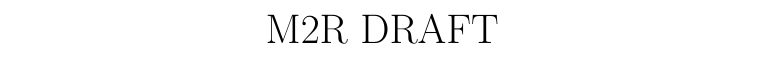
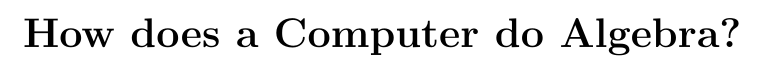
Before and after one commit to fangrayson/M2R-How-does-a-computer-do-algebra-, a LaTeX document (report/m2r_draft.tex): part of the page, cut at the place of the change. Compiled offline with pdfLaTeX.

Commit message:
minor changes

```diff
--- a/report/m2r_draft.tex
+++ b/report/m2r_draft.tex
@@ -4,14 +4,16 @@
 \usepackage{amsmath}
 \usepackage{amsfonts}
 \usepackage{epstopdf}
+\usepackage{setspace}
 \usepackage{multirow}
 \usepackage{enumitem}
 \usepackage{relsize}
 \textwidth=18truecm \voffset=-2.7truecm
 \textheight=24truecm \hoffset=-2.5truecm
 \author{}
-\title{M2R DRAFT}
+\title{\textbf{How does a Computer do Algebra?}}
 \date{}
+\usepackage{setspace}
 
 \begin{document}
 \maketitle
```
